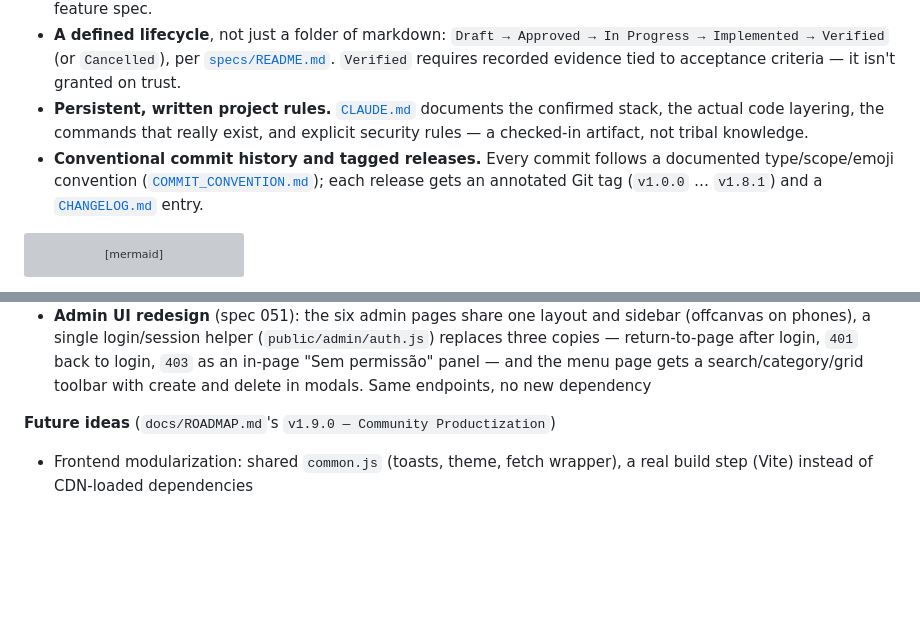
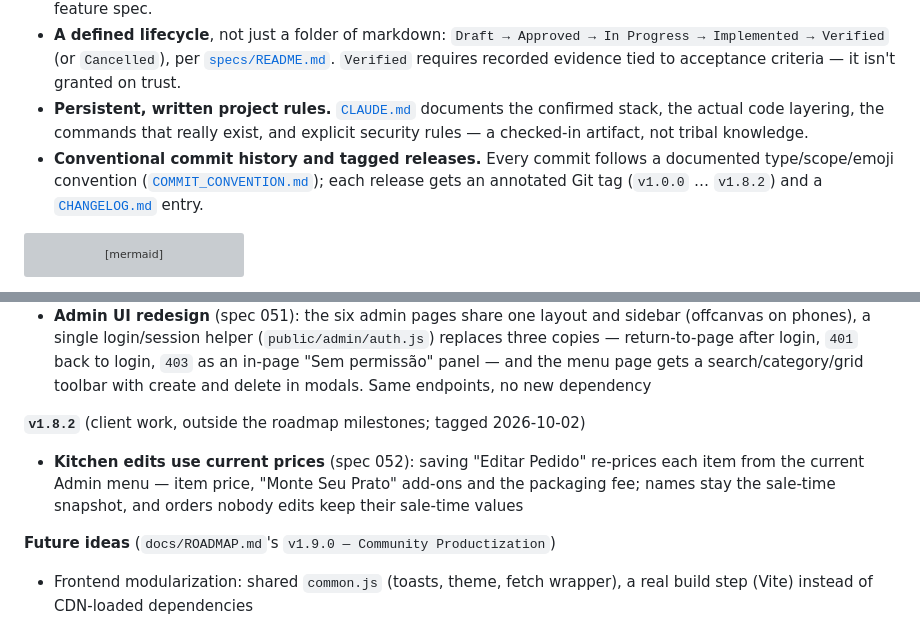
Before and after one commit to FocusEvenGitHub/GastroFlow, a Markdown page: README.md, 2 parts joined by grey strips. GitHub-like rendering; blank space fills up the shorter version; grey boxes are pictures that could not be loaded.

````diff
--- a/README.md
+++ b/README.md
@@ -119,7 +119,7 @@ Full request lifecycle, the annotated project-structure tree, and the current li
 - **Specs before non-trivial code.** Features, fixes and improvements go through a spec file under [`specs/`](specs/) — problem, proposed behavior, acceptance criteria, then an implementation log and validation evidence as work happens. `specs/000-project-baseline.md` is a code-verified snapshot of the whole system, written before any feature spec.
 - **A defined lifecycle**, not just a folder of markdown: `Draft → Approved → In Progress → Implemented → Verified` (or `Cancelled`), per [`specs/README.md`](specs/README.md). `Verified` requires recorded evidence tied to acceptance criteria — it isn't granted on trust.
 - **Persistent, written project rules.** [`CLAUDE.md`](CLAUDE.md) documents the confirmed stack, the actual code layering, the commands that really exist, and explicit security rules — a checked-in artifact, not tribal knowledge.
-- **Conventional commit history and tagged releases.** Every commit follows a documented type/scope/emoji convention ([`COMMIT_CONVENTION.md`](docs/COMMIT_CONVENTION.md)); each release gets an annotated Git tag (`v1.0.0` … `v1.8.1`) and a [`CHANGELOG.md`](CHANGELOG.md) entry.
+- **Conventional commit history and tagged releases.** Every commit follows a documented type/scope/emoji convention ([`COMMIT_CONVENTION.md`](docs/COMMIT_CONVENTION.md)); each release gets an annotated Git tag (`v1.0.0` … `v1.8.2`) and a [`CHANGELOG.md`](CHANGELOG.md) entry.
 
 ```mermaid
 flowchart LR
@@ -221,6 +221,10 @@ Full detail for all of the above in [`CHANGELOG.md`](CHANGELOG.md).
 
 - **Packaging fee from the Admin menu** (spec 050): "Viagem Simples"/"Viagem VIP" now charge the price of the menu item linked to each option (`menu_items.packaging_option`, migration 019) instead of a hardcoded R$ 1,00/2,00 — changing the price in the Admin changes it at the cashier, in the kitchen and in the stored order; falls back to the old values if no item is linked
 - **Admin UI redesign** (spec 051): the six admin pages share one layout and sidebar (offcanvas on phones), a single login/session helper (`public/admin/auth.js`) replaces three copies — return-to-page after login, `401` back to login, `403` as an in-page "Sem permissão" panel — and the menu page gets a search/category/grid toolbar with create and delete in modals. Same endpoints, no new dependency
+
+**`v1.8.2`** (client work, outside the roadmap milestones; tagged 2026-10-02)
+
+- **Kitchen edits use current prices** (spec 052): saving "Editar Pedido" re-prices each item from the current Admin menu — item price, "Monte Seu Prato" add-ons and the packaging fee; names stay the sale-time snapshot, and orders nobody edits keep their sale-time values
 
 **Future ideas** (`docs/ROADMAP.md`'s `v1.9.0 — Community Productization`)
 
````
Also changed, not shown: CHANGELOG.md (+2 -2 lines), docs/ROADMAP.md (+8 -2 lines).
